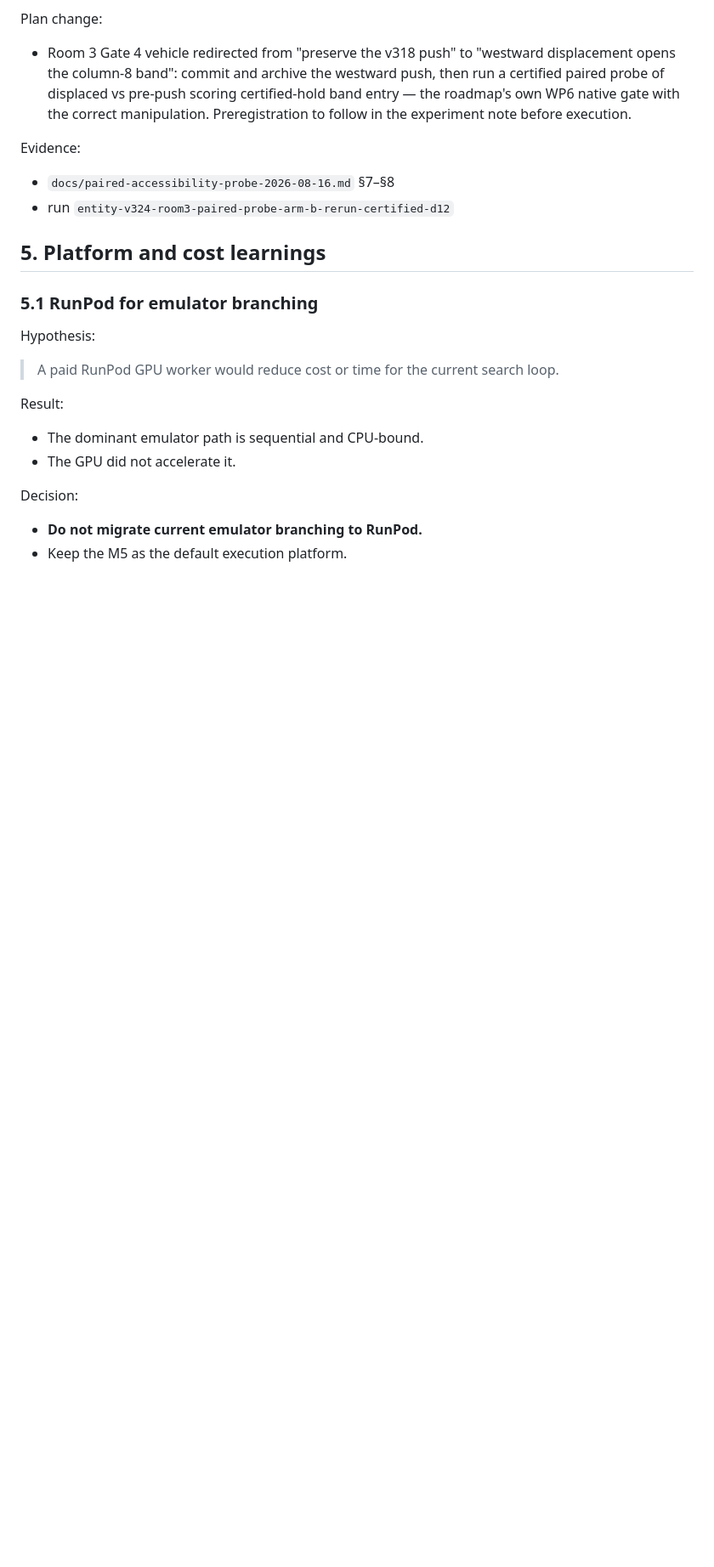
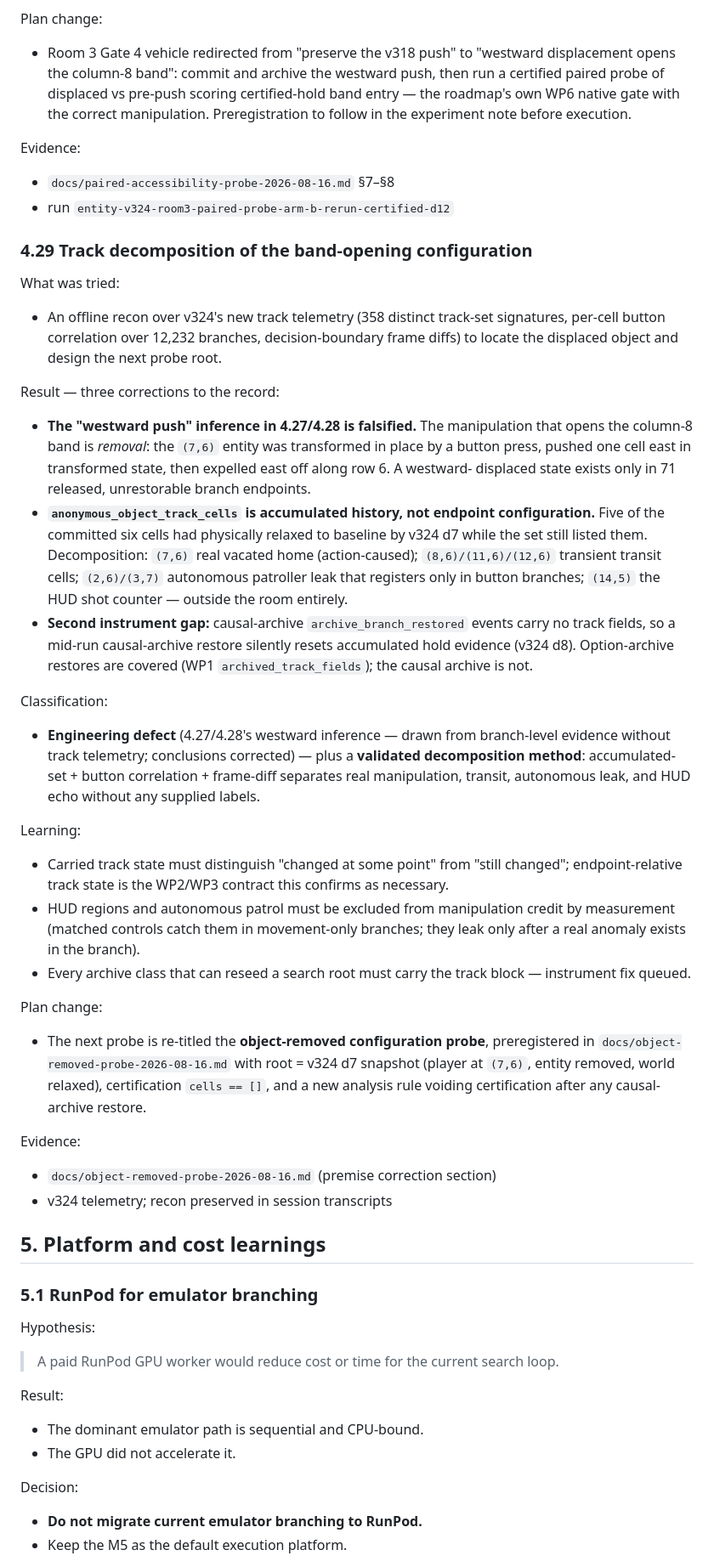
Before and after one commit to toddsherman/lolo-agent, a Markdown page: docs/learnings.md, the part around the change. Shown at 85% size. Rendered like a GitHub page; blank space fills up the shorter version.

```diff
--- a/docs/learnings.md
+++ b/docs/learnings.md
@@ -1225,6 +1225,68 @@ Evidence:
 - `docs/paired-accessibility-probe-2026-08-16.md` §7–§8
 - run `entity-v324-room3-paired-probe-arm-b-rerun-certified-d12`
 
+### 4.29 Track decomposition of the band-opening configuration
+
+What was tried:
+
+- An offline recon over v324's new track telemetry (358 distinct track-set
+  signatures, per-cell button correlation over 12,232 branches,
+  decision-boundary frame diffs) to locate the displaced object and design
+  the next probe root.
+
+Result — three corrections to the record:
+
+- **The "westward push" inference in 4.27/4.28 is falsified.** The
+  manipulation that opens the column-8 band is *removal*: the `(7,6)`
+  entity was transformed in place by a button press, pushed one cell east
+  in transformed state, then expelled east off along row 6. A westward-
+  displaced state exists only in 71 released, unrestorable branch
+  endpoints.
+- **`anonymous_object_track_cells` is accumulated history, not endpoint
+  configuration.** Five of the committed six cells had physically relaxed
+  to baseline by v324 d7 while the set still listed them. Decomposition:
+  `(7,6)` real vacated home (action-caused); `(8,6)/(11,6)/(12,6)`
+  transient transit cells; `(2,6)/(3,7)` autonomous patroller leak that
+  registers only in button branches; `(14,5)` the HUD shot counter —
+  outside the room entirely.
+- **Second instrument gap:** causal-archive `archive_branch_restored`
+  events carry no track fields, so a mid-run causal-archive restore
+  silently resets accumulated hold evidence (v324 d8). Option-archive
+  restores are covered (WP1 `archived_track_fields`); the causal archive
+  is not.
+
+Classification:
+
+- **Engineering defect** (4.27/4.28's westward inference — drawn from
+  branch-level evidence without track telemetry; conclusions corrected) —
+  plus a **validated decomposition method**: accumulated-set + button
+  correlation + frame-diff separates real manipulation, transit,
+  autonomous leak, and HUD echo without any supplied labels.
+
+Learning:
+
+- Carried track state must distinguish "changed at some point" from
+  "still changed"; endpoint-relative track state is the WP2/WP3 contract
+  this confirms as necessary.
+- HUD regions and autonomous patrol must be excluded from manipulation
+  credit by measurement (matched controls catch them in movement-only
+  branches; they leak only after a real anomaly exists in the branch).
+- Every archive class that can reseed a search root must carry the track
+  block — instrument fix queued.
+
+Plan change:
+
+- The next probe is re-titled the **object-removed configuration probe**,
+  preregistered in `docs/object-removed-probe-2026-08-16.md` with root =
+  v324 d7 snapshot (player at `(7,6)`, entity removed, world relaxed),
+  certification `cells == []`, and a new analysis rule voiding
+  certification after any causal-archive restore.
+
+Evidence:
+
+- `docs/object-removed-probe-2026-08-16.md` (premise correction section)
+- v324 telemetry; recon preserved in session transcripts
+
 ## 5. Platform and cost learnings
 
 ### 5.1 RunPod for emulator branching
```
Also changed, not shown: docs/object-removed-probe-2026-08-16.md (added, +84 -0 lines).
